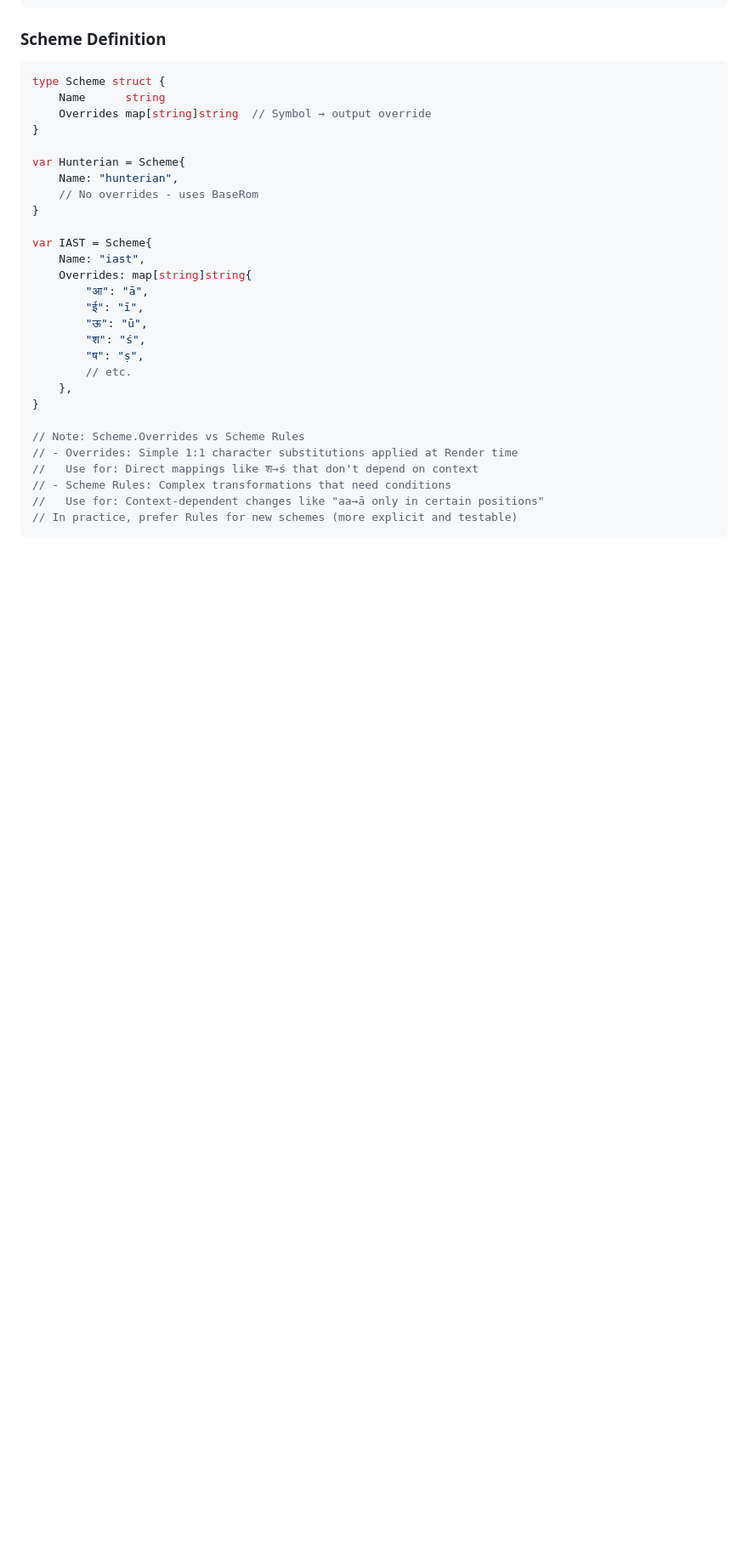
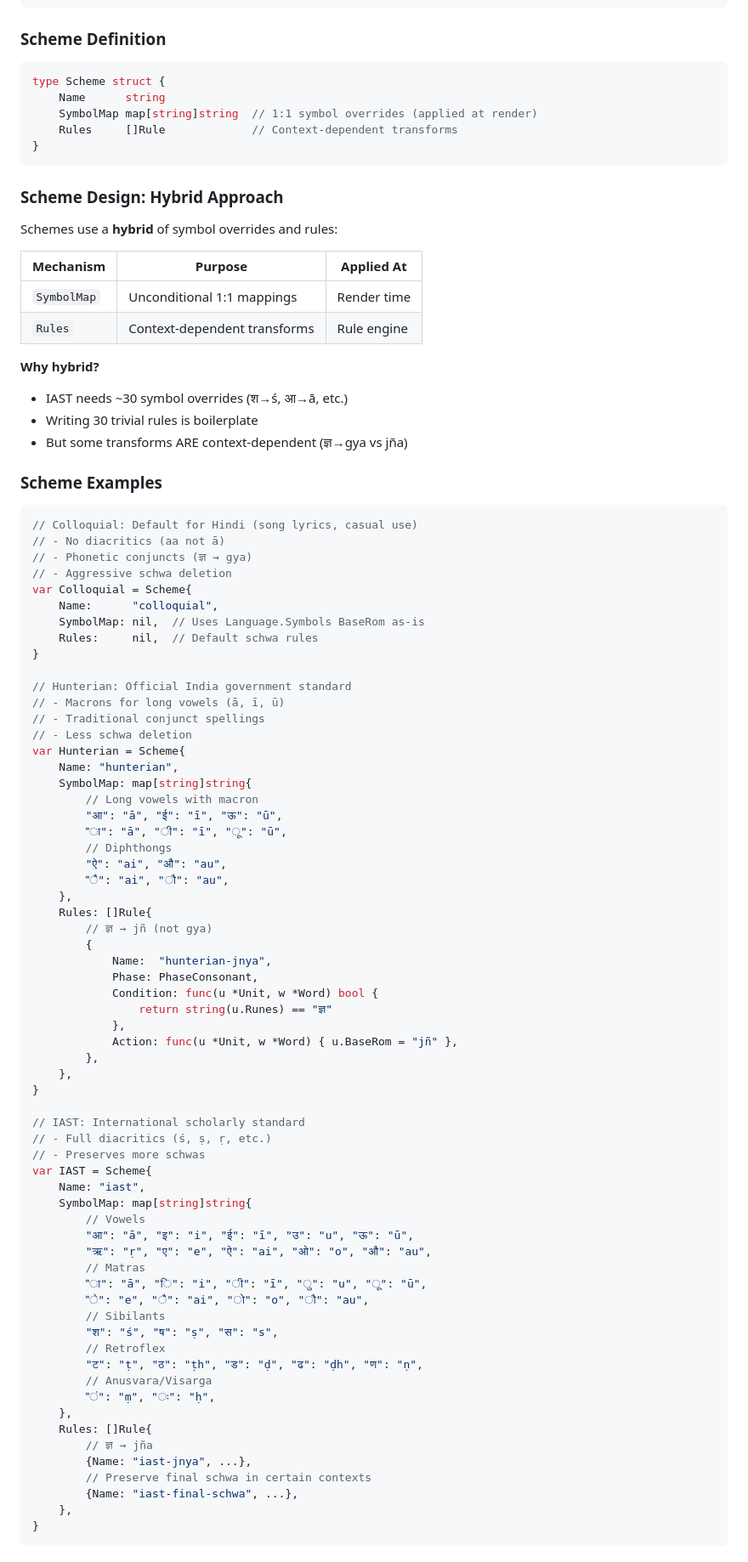
Before and after one commit to budhash/gomanize, a Markdown page: docs/SCHWA_ARCHITECTURE_PROPOSAL.md, the part around one of its changes. Shown at 85% size. Rendered like a GitHub page; blank space fills up the shorter version.

````diff
--- a/docs/SCHWA_ARCHITECTURE_PROPOSAL.md
+++ b/docs/SCHWA_ARCHITECTURE_PROPOSAL.md
@@ -544,30 +544,89 @@ var Hindi = Language{
 ```go
 type Scheme struct {
     Name      string
-    Overrides map[string]string  // Symbol → output override
+    SymbolMap map[string]string  // 1:1 symbol overrides (applied at render)
+    Rules     []Rule             // Context-dependent transforms
+}
+```
+
+### Scheme Design: Hybrid Approach
+
+Schemes use a **hybrid** of symbol overrides and rules:
+
+| Mechanism | Purpose | Applied At |
+|-----------|---------|------------|
+| `SymbolMap` | Unconditional 1:1 mappings | Render time |
+| `Rules` | Context-dependent transforms | Rule engine |
+
+**Why hybrid?**
+- IAST needs ~30 symbol overrides (श→ś, आ→ā, etc.)
+- Writing 30 trivial rules is boilerplate
+- But some transforms ARE context-dependent (ज्ञ→gya vs jña)
+
+### Scheme Examples
+
+```go
+// Colloquial: Default for Hindi (song lyrics, casual use)
+// - No diacritics (aa not ā)
+// - Phonetic conjuncts (ज्ञ → gya)
+// - Aggressive schwa deletion
+var Colloquial = Scheme{
+    Name:      "colloquial",
+    SymbolMap: nil,  // Uses Language.Symbols BaseRom as-is
+    Rules:     nil,  // Default schwa rules
 }
 
+// Hunterian: Official India government standard
+// - Macrons for long vowels (ā, ī, ū)
+// - Traditional conjunct spellings
+// - Less schwa deletion
 var Hunterian = Scheme{
     Name: "hunterian",
-    // No overrides - uses BaseRom
-}
-
-var IAST = Scheme{
-    Name: "iast",
-    Overrides: map[string]string{
-        "आ": "ā",
-        "ई": "ī",
-        "ऊ": "ū",
-        "श": "ś",
-        "ष": "ṣ",
-        // etc.
+    SymbolMap: map[string]string{
+        // Long vowels with macron
+        "आ": "ā", "ई": "ī", "ऊ": "ū",
+        "ा": "ā", "ी": "ī", "ू": "ū",
+        // Diphthongs
+        "ऐ": "ai", "औ": "au",
+        "ै": "ai", "ौ": "au",
+    },
+    Rules: []Rule{
+        // ज्ञ → jñ (not gya)
+        {
+            Name:  "hunterian-jnya",
+            Phase: PhaseConsonant,
+            Condition: func(u *Unit, w *Word) bool {
+                return string(u.Runes) == "ज्ञ"
+            },
+            Action: func(u *Unit, w *Word) { u.BaseRom = "jñ" },
+        },
     },
 }
 
-// Note: Scheme.Overrides vs Scheme Rules
-// - Overrides: Simple 1:1 character substitutions applied at Render time
-//   Use for: Direct mappings like श→ś that don't depend on context
-// - Scheme Rules: Complex transformations that need conditions
-//   Use for: Context-dependent changes like "aa→ā only in certain positions"
-// In practice, prefer Rules for new schemes (more explicit and testable)
+// IAST: International scholarly standard
+// - Full diacritics (ś, ṣ, ṛ, etc.)
+// - Preserves more schwas
+var IAST = Scheme{
+    Name: "iast",
+    SymbolMap: map[string]string{
+        // Vowels
+        "आ": "ā", "इ": "i", "ई": "ī", "उ": "u", "ऊ": "ū",
+        "ऋ": "ṛ", "ए": "e", "ऐ": "ai", "ओ": "o", "औ": "au",
+        // Matras
+        "ा": "ā", "ि": "i", "ी": "ī", "ु": "u", "ू": "ū",
+        "े": "e", "ै": "ai", "ो": "o", "ौ": "au",
+        // Sibilants
+        "श": "ś", "ष": "ṣ", "स": "s",
+        // Retroflex
+        "ट": "ṭ", "ठ": "ṭh", "ड": "ḍ", "ढ": "ḍh", "ण": "ṇ",
+        // Anusvara/Visarga
+        "ं": "ṃ", "ः": "ḥ",
+    },
+    Rules: []Rule{
+        // ज्ञ → jña
+        {Name: "iast-jnya", ...},
+        // Preserve final schwa in certain contexts
+        {Name: "iast-final-schwa", ...},
+    },
+}
 ```
````
Also changed, not shown: other parts of docs/SCHWA_ARCHITECTURE_PROPOSAL.md (+87 -33 lines).
